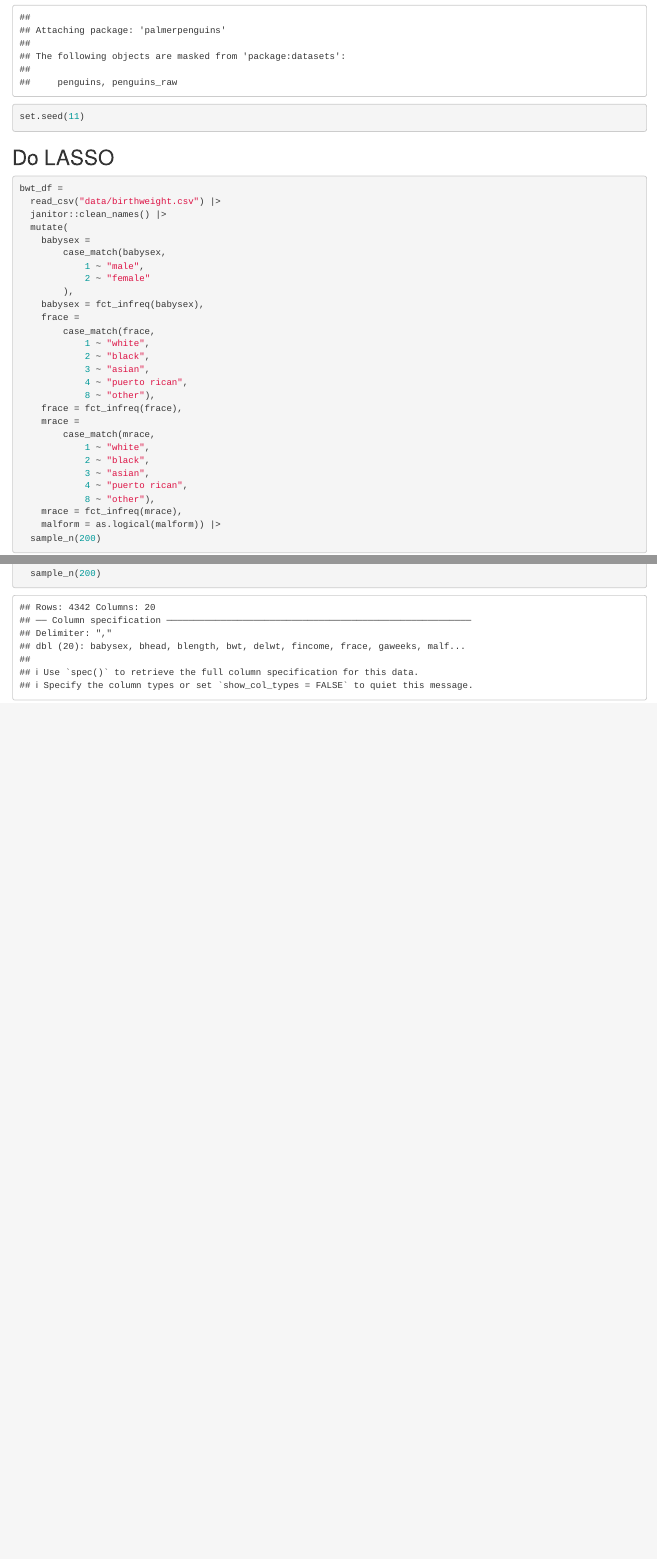
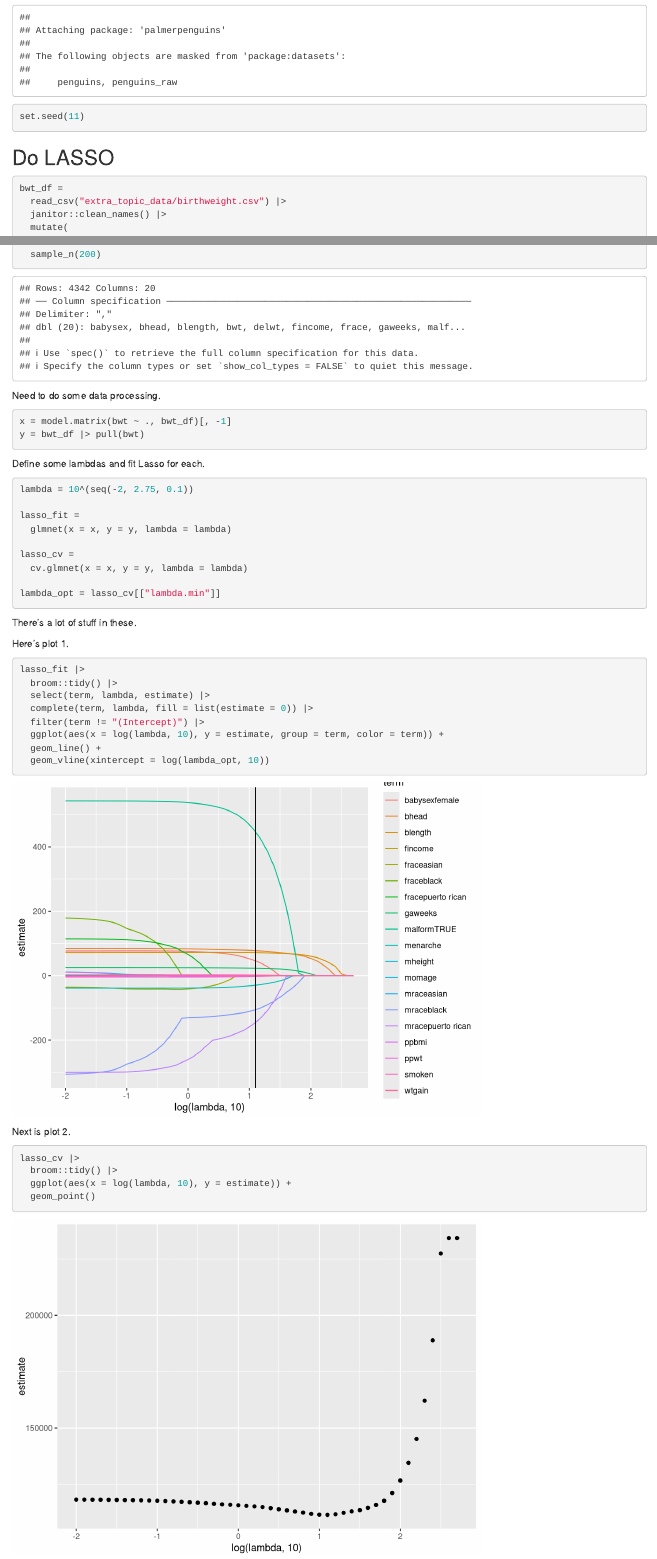
Before and after one commit to rachelenovick/shiny, an R Markdown document (statistical_learning.Rmd): the page in a window 1100 px wide, from 660 px down, and a second part further down, joined at a grey line. Rendered offline with R 4.5, knitr and Pandoc, with nearby package versions; column names are cleaned by a stand-in for the janitor package.

Commit message:
Lasso for automated variable selection

````diff
--- a/statistical_learning.Rmd
+++ b/statistical_learning.Rmd
@@ -16,7 +16,7 @@ set.seed(11)
 
 ```{r}
 bwt_df =
-  read_csv("data/birthweight.csv") |>
+  read_csv("extra_topic_data/birthweight.csv") |>
   janitor::clean_names() |>
   mutate(
     babysex =
@@ -44,3 +44,49 @@ bwt_df =
     malform = as.logical(malform)) |>
   sample_n(200)
 ```
+
+Need to do some data processing.
+
+```{r}
+x = model.matrix(bwt ~ ., bwt_df)[, -1]
+y = bwt_df |> pull(bwt)
+```
+
+Define some lambdas and fit Lasso for each.
+
+```{r}
+lambda = 10^(seq(-2, 2.75, 0.1))
+
+lasso_fit =
+  glmnet(x = x, y = y, lambda = lambda)
+
+lasso_cv =
+  cv.glmnet(x = x, y = y, lambda = lambda)
+
+lambda_opt = lasso_cv[["lambda.min"]]
+
+```
+
+There's a lot of stuff in these.
+
+Here's plot 1.
+
+```{r}
+lasso_fit |>
+  broom::tidy() |>
+  select(term, lambda, estimate) |>
+  complete(term, lambda, fill = list(estimate = 0)) |>
+  filter(term != "(Intercept)") |>
+  ggplot(aes(x = log(lambda, 10), y = estimate, group = term, color = term)) +
+  geom_line() +
+  geom_vline(xintercept = log(lambda_opt, 10))
+```
+
+Next is plot 2.
+
+```{r}
+lasso_cv |>
+  broom::tidy() |>
+  ggplot(aes(x = log(lambda, 10), y = estimate)) +
+  geom_point()
+```
````
Also changed, not shown: statistical_learning.html (added).
